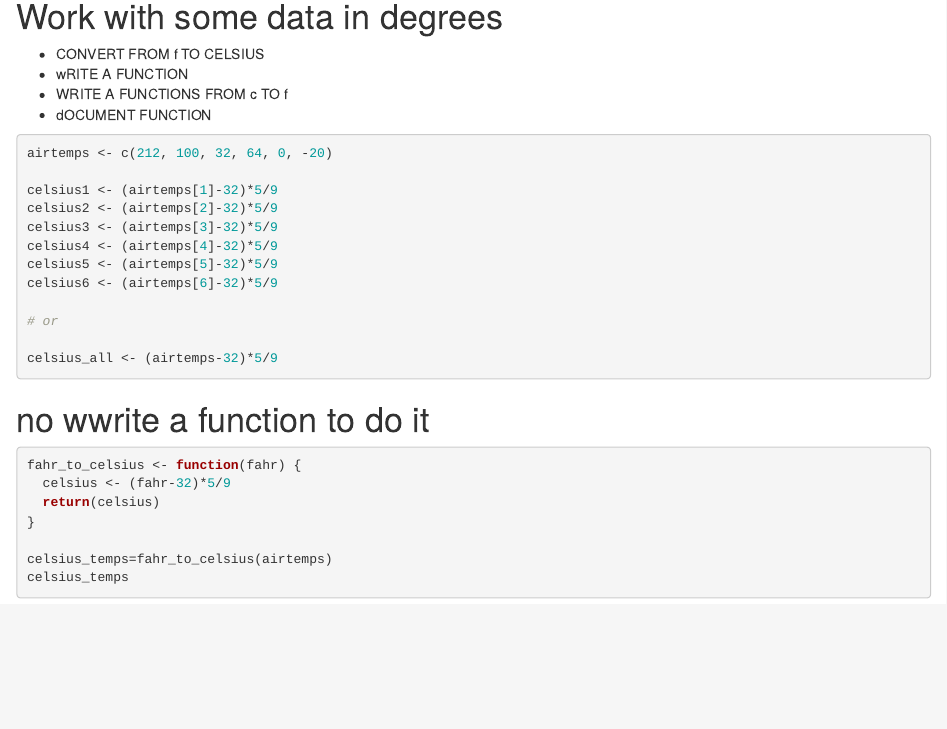
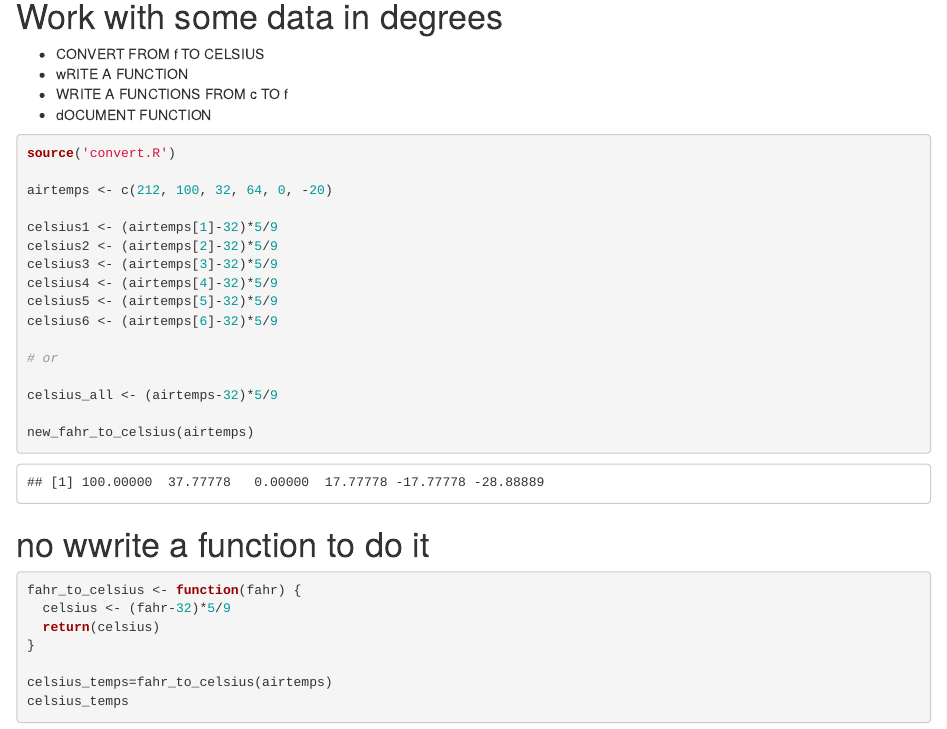
Before and after one commit to slhowardESR/arctic-training, an R Markdown document (functiontest.Rmd): the page in a window 1100 px wide, from 90 px down. Rendered offline with R 4.5, knitr and Pandoc, with nearby package versions.

Commit message:
function R script

````diff
--- /dev/null
+++ b/convert.R
@@ -0,0 +1,15 @@
+
+#' converts temperate in Degrees Fahrenheit to Celsius
+#'
+#' @param fahr for the input value (degrees)
+#' @return the converted value in Celsius
+
+new_fahr_to_celsius <- function(fahr) {
+    celsius <- (fahr-32)*5/9
+    return(celsius)
+}
+
+new_celsius_to_fahr <- function(cels) {
+    fahr <- (cels*9/5)+32
+    return(fahr)
+}
--- a/functiontest.Rmd
+++ b/functiontest.Rmd
@@ -16,7 +16,7 @@ knitr::opts_chunk$set(echo = TRUE)
 * dOCUMENT FUNCTION
 
 ```{r}
-
+source('convert.R')
 
 airtemps <- c(212, 100, 32, 64, 0, -20)
 
@@ -31,7 +31,7 @@ celsius6 <- (airtemps[6]-32)*5/9
 
 celsius_all <- (airtemps-32)*5/9
 
-
+new_fahr_to_celsius(airtemps)
 ```
 
 # no wwrite a function to do it
````
